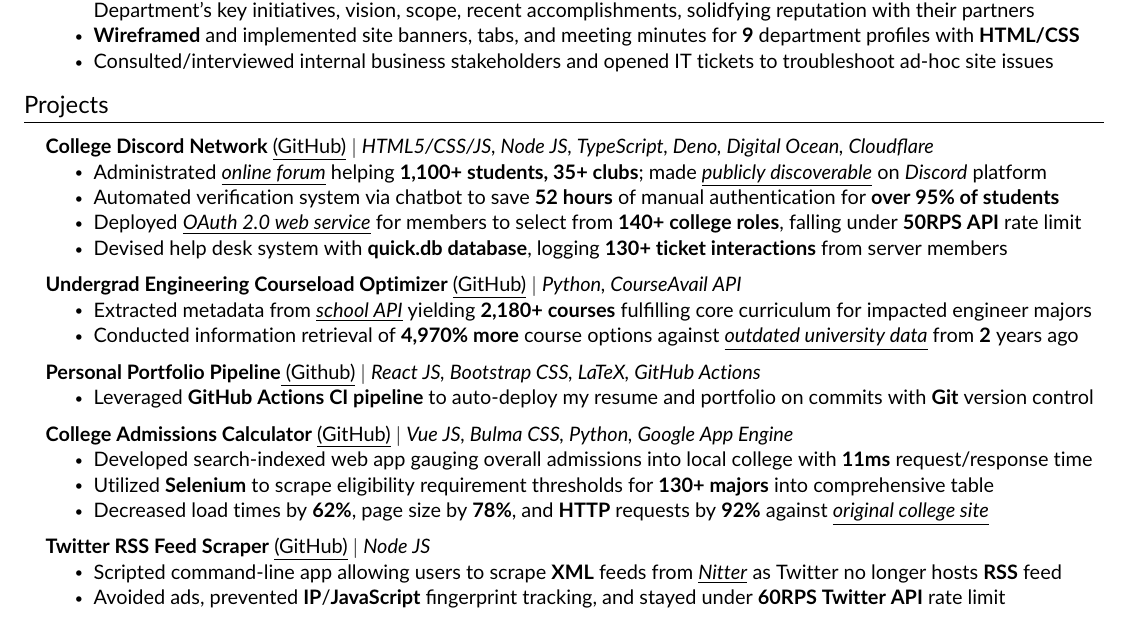
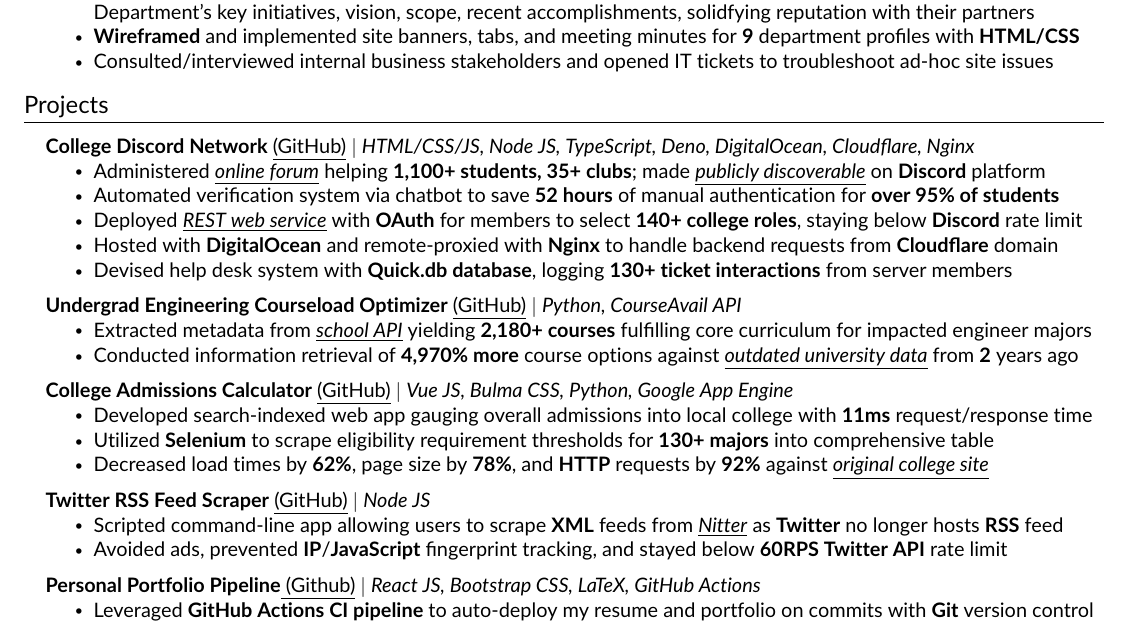
Before and after one commit to JAVAB3ANS/portfolio, a LaTeX CV (resume.tex, which reads resume/projects.tex): part of the page, cut so that both start at the same text. Compiled offline with pdfLaTeX.

Commit message:
update all :)

```diff
--- a/resume/projects.tex
+++ b/resume/projects.tex
@@ -2,12 +2,13 @@
 \section{Projects}
     \resumeSubHeadingListStart
       \resumeProjectHeading
-          {\textbf{College Discord Network} {\href{https://github.com/JAVAB3ANS/scu-discord-bot}{\underline{(GitHub)}}} $|$ \emph{HTML5/CSS/JS, Node JS, TypeScript, Deno, Digital Ocean, Cloudflare}}{}
+          {\textbf{College Discord Network} {\href{https://github.com/JAVAB3ANS/scu-discord-bot}{\underline{(GitHub)}}} $|$ \emph{HTML/CSS/JS, Node JS, TypeScript, Deno, DigitalOcean, Cloudflare, Nginx}}{}
           \resumeItemListStart
-            \resumeItem{Administrated {\href{https://discord.com/servers/scu-discord-network-709118412542050364}{\underline{\emph{online forum}}}} helping  \textbf{1,100+ students, 35+ clubs}; made {\href{https://tinyurl.com/discord-server-discovery}{\emph{\underline{publicly discoverable}}}} on \emph{Discord} platform}
+            \resumeItem{Administered {\href{https://discord.com/servers/scu-discord-network-709118412542050364}{\underline{\emph{online forum}}}} helping  \textbf{1,100+ students, 35+ clubs}; made {\href{https://tinyurl.com/discord-server-discovery}{\emph{\underline{publicly discoverable}}}} on \textbf{Discord} platform}
             \resumeItem{Automated verification system via chatbot to save \textbf{52 hours} of manual authentication for \textbf{over 95\% of students}}
-            \resumeItem{Deployed {\href{https://github.com/JAVAB3ANS/discord-oauth-roles-system}{\underline{\emph{OAuth 2.0 web service}}} for members to select from \textbf{140+ college roles}, falling under \textbf{50RPS API} rate limit}}
-            \resumeItem{Devised help desk system with \textbf{quick.db database}, logging \textbf{130+ ticket interactions} from server members}
+            \resumeItem{Deployed {\href{https://github.com/JAVAB3ANS/discord-oauth-roles-system}{\underline{\emph{REST web service}}} with \textbf{OAuth} for members to select \textbf{140+ college roles}, staying below \textbf{Discord} rate limit}}
+            \resumeItem{Hosted with \textbf{DigitalOcean} and remote-proxied with \textbf{Nginx} to handle backend requests from \textbf{Cloudflare} domain}
+            \resumeItem{Devised help desk system with \textbf{Quick.db database}, logging \textbf{130+ ticket interactions} from server members}
           \resumeItemListEnd
     \resumeProjectHeading
           {\textbf{Undergrad Engineering Courseload Optimizer} {\href{https://github.com/JAVAB3ANS/scu-double-dips}{\underline{(GitHub)}}} $|$ \emph{Python, CourseAvail API}}{}
@@ -15,11 +16,6 @@
             \resumeItem{Extracted metadata from \href{https://www.jsdelivr.com/package/npm/courseavail-api}{\emph{\underline{school API}}} yielding \textbf{2,180+ courses} fulfilling core curriculum for  impacted engineer majors}
             \resumeItem{Conducted information retrieval of \textbf{4,970\% more} course options against {\href{https://www.scu.edu/media/school-of-engineering/pdfs/current-student-resources/undergraduate/Useful-Double-Dips-9.20.21.pdf}{\underline{\emph{outdated university data}}} from \textbf{2} years ago}}
           \resumeItemListEnd
-    \resumeProjectHeading
-        {\textbf{Personal Portfolio Pipeline}{\href{https://github.com/JAVAB3ANS/portfolio}{\underline{ (Github)}}} $|$ \emph{React JS, Bootstrap CSS, LaTeX, GitHub Actions}}{}
-        \resumeItemListStart
-         \resumeItem{Leveraged \textbf{GitHub Actions CI pipeline} to auto-deploy my resume and portfolio on commits with \textbf{Git} version control}
-        \resumeItemListEnd
     \resumeProjectHeading
           {\textbf{College Admissions Calculator} {\href{https://github.com/JAVAB3ANS/sjsu-ei}{\underline{(GitHub)}}} $|$ \emph{Vue JS, Bulma CSS, Python, Google App Engine}}{}
           \resumeItemListStart
@@ -30,7 +26,12 @@
         \resumeProjectHeading
         {\textbf{Twitter RSS Feed Scraper} {\href{https://github.com/JAVAB3ANS/twitter-rss-scraper-without-auth}{\underline{(GitHub)}}} $|$ \emph{Node JS}}{}
             \resumeItemListStart
-                \resumeItem{Scripted command-line app allowing users to scrape \textbf{XML} feeds from \href{https://www.inputmag.com/tech/nitter-is-a-new-front-end-for-twitter-that-helps-hide-you-from-advertisers}{\underline{\emph{Nitter}}} as Twitter no longer hosts \textbf{RSS} feed}
-                \resumeItem{Avoided ads, prevented \textbf{IP}/\textbf{JavaScript} fingerprint tracking, and stayed under \textbf{60RPS Twitter API} rate limit}
+                \resumeItem{Scripted command-line app allowing users to scrape \textbf{XML} feeds from \href{https://www.inputmag.com/tech/nitter-is-a-new-front-end-for-twitter-that-helps-hide-you-from-advertisers}{\underline{\emph{Nitter}}} as \textbf{Twitter} no longer hosts \textbf{RSS} feed}
+                \resumeItem{Avoided ads, prevented \textbf{IP}/\textbf{JavaScript} fingerprint tracking, and stayed below \textbf{60RPS Twitter API} rate limit}
             \resumeItemListEnd
+                \resumeProjectHeading
+        {\textbf{Personal Portfolio Pipeline}{\href{https://github.com/JAVAB3ANS/portfolio}{\underline{ (Github)}}} $|$ \emph{React JS, Bootstrap CSS, LaTeX, GitHub Actions}}{}
+        \resumeItemListStart
+         \resumeItem{Leveraged \textbf{GitHub Actions CI pipeline} to auto-deploy my resume and portfolio on commits with \textbf{Git} version control}
+        \resumeItemListEnd
     \resumeSubHeadingListEnd
```
Also changed, not shown: resume/skills.tex (+1 -1 lines), resume/experience.tex (line endings or trailing spaces).
